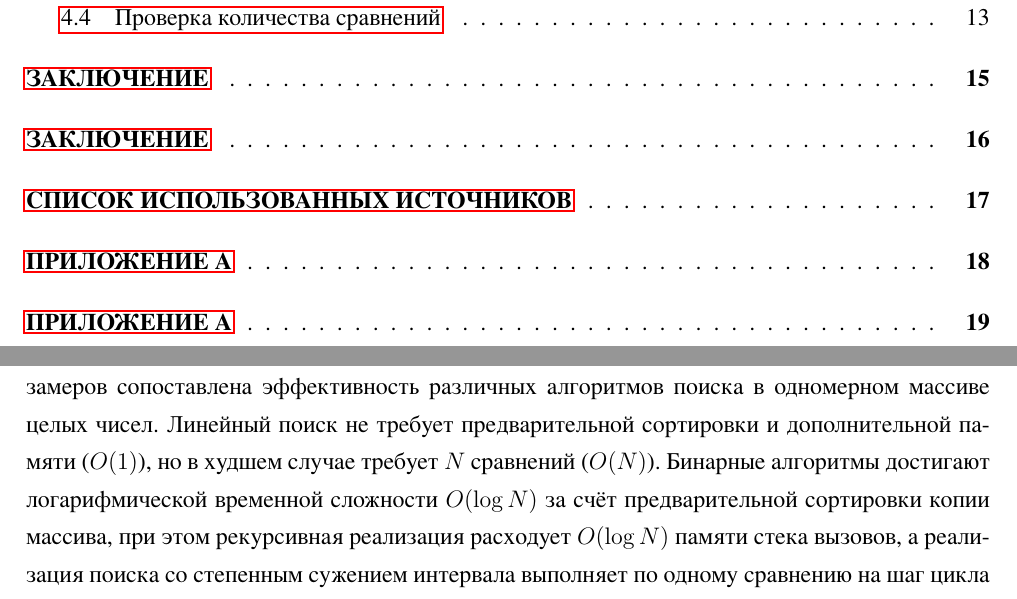
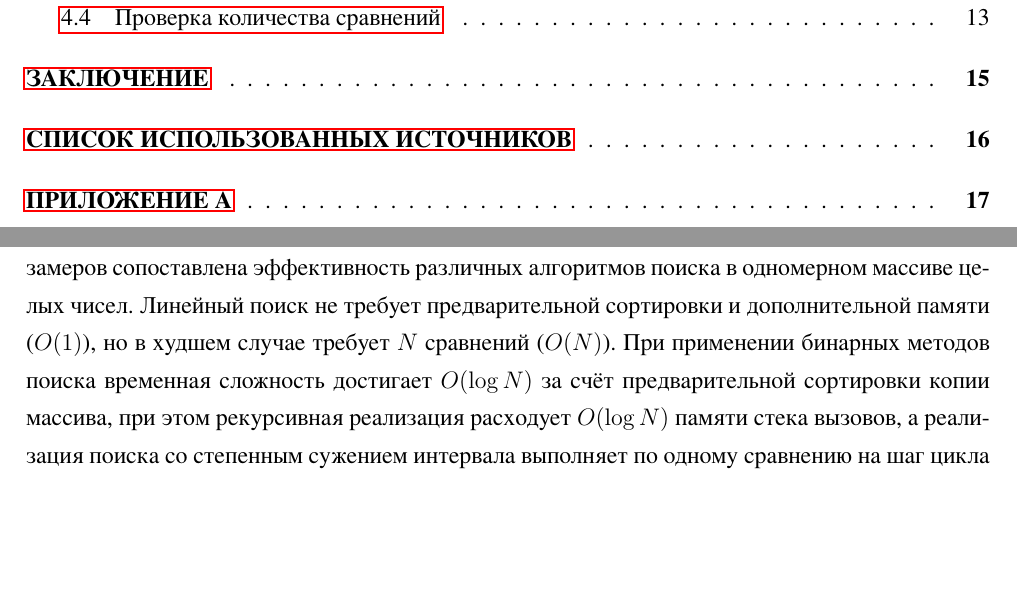
Before and after one commit to arist0crab/bmstu-iu7-5sem-algorithm-analysis, a LaTeX document (lab_01/report/main.tex): two parts of pages 2 and 16 of 22 before the commit and two parts of pages 2 and 15 of 20 after it, joined at a grey line, cut so that both start at the same text, the shorter picture padded with empty space. The pictures show the PDF file lab_01/report/main.pdf that the author committed with the source.

Commit message:
fix: edits

```diff
--- a/lab_01/report/main.tex
+++ b/lab_01/report/main.tex
@@ -524,14 +521,14 @@ A3 = [4, 5, 42, 47, 54, 56, 77, 86, 92, 98]. Для каждого массив
 алгоритмов поиска в одномерном массиве целых чисел.
 Линейный поиск не требует предварительной сортировки и
 дополнительной памяти ($O(1)$), но в худшем случае
-требует $N$ сравнений ($O(N)$). Бинарные алгоритмы
-достигают логарифмической временной сложности $O(\log N)$ за
-счёт предварительной сортировки копии массива, при этом
-рекурсивная реализация расходует $O(\log N)$ памяти стека
-вызовов, а реализация поиска со степенным сужением интервала
+требует $N$ сравнений ($O(N)$). При применении бинарных методов
+поиска временная сложность достигает $O(\log N)$ за счёт
+предварительной сортировки копии массива, при этом рекурсивная
+реализация расходует $O(\log N)$ памяти стека вызовов,
+а реализация поиска со степенным сужением интервала
 выполняет по одному сравнению на шаг цикла без досрочного
-выхода, обеспечивая предсказуемое число
-сравнений на краях интервала.
+выхода, обеспечивая предсказуемое число сравнений
+на краях интервала.
 
 \lstdefinestyle{cpp_listing}{
     language=C++,
```
Also changed, not shown: lab_01/report/main.pdf, lab_01/report/main.tex (9 more changed lines).
